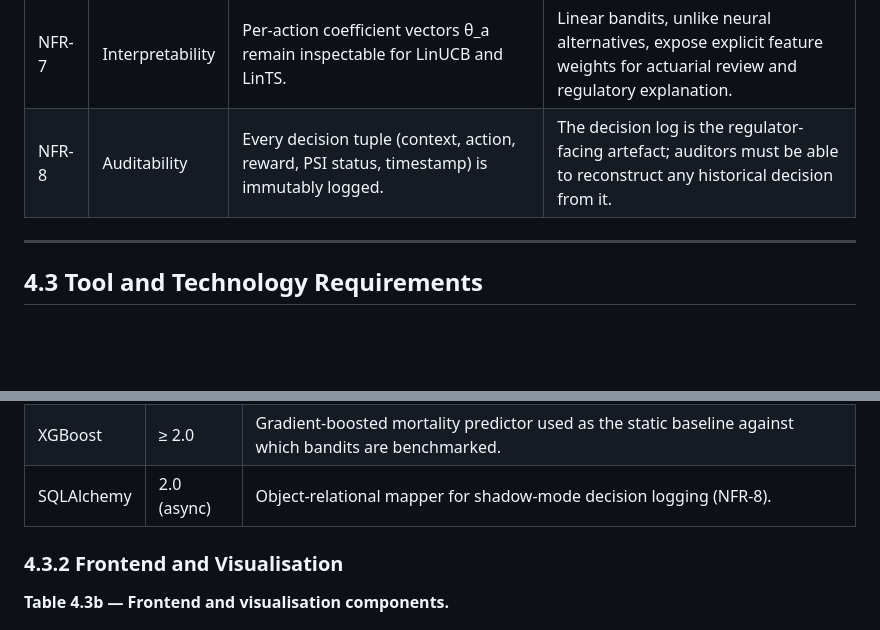
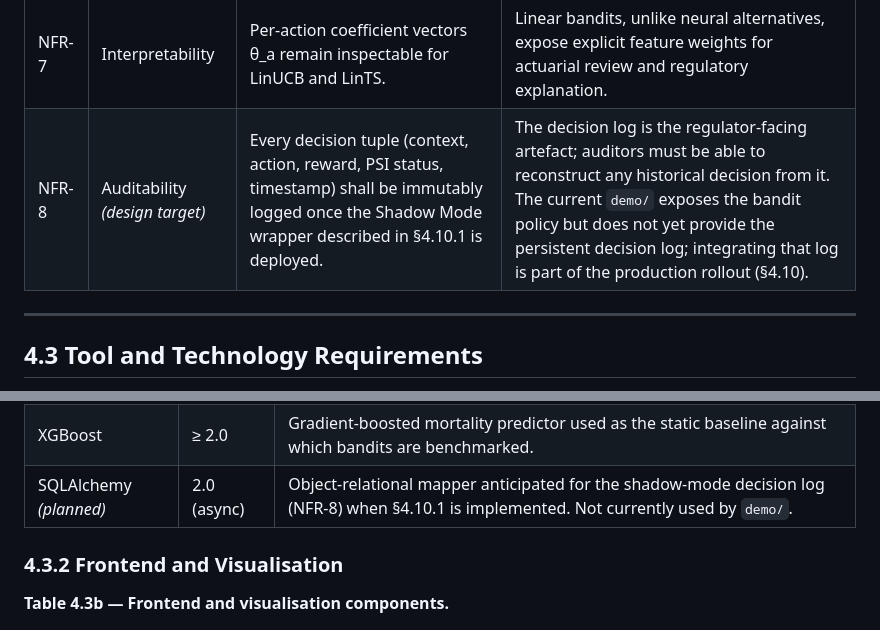
Before and after one commit to PolyTheML/DAC-UW-Thesis, a Markdown page: thesis/health_rl/chapter04_project_analysis.md, 2 parts joined by grey strips. Rendered like a GitHub page; blank space fills up the shorter version.

Commit message:
fix(thesis): mark NFR-8 + SQLAlchemy as design targets, consistent with §4.10.1 (final review followup)
Final reviewer flagged that NFR-8 (auditability) and the SQLAlchemy
tools-table entry were still phrased as fulfilled requirements after
IMP-C7 demoted Shadow Mode to a design proposal. Retensed both to
'design target' / 'planned', cross-referencing §4.10.1, so an examiner
does not encounter the contradiction between 'every tuple is immutably
logged' (NFR-8) and 'shadow-mode logging is future work' (§4.10.1).

```diff
--- a/thesis/health_rl/chapter04_project_analysis.md
+++ b/thesis/health_rl/chapter04_project_analysis.md
@@ -71,7 +71,7 @@ Non-functional requirements specify the quality attributes and operational const
 | NFR-5 | Maintainability | Modular code structure separating data generation, algorithm implementation, API routing, and frontend assets. | Enables extension with new algorithms or PSI dimensions without rewriting unrelated subsystems. |
 | NFR-6 | Accuracy | PSI computations in the demonstration interface match the values produced by experiment EXP-006 to four decimal places. | Guarantees consistency between research code and production demo so that reviewers can verify reported results. |
 | NFR-7 | Interpretability | Per-action coefficient vectors θ_a remain inspectable for LinUCB and LinTS. | Linear bandits, unlike neural alternatives, expose explicit feature weights for actuarial review and regulatory explanation. |
-| NFR-8 | Auditability | Every decision tuple (context, action, reward, PSI status, timestamp) is immutably logged. | The decision log is the regulator-facing artefact; auditors must be able to reconstruct any historical decision from it. |
+| NFR-8 | Auditability *(design target)* | Every decision tuple (context, action, reward, PSI status, timestamp) shall be immutably logged once the Shadow Mode wrapper described in §4.10.1 is deployed. | The decision log is the regulator-facing artefact; auditors must be able to reconstruct any historical decision from it. The current `demo/` exposes the bandit policy but does not yet provide the persistent decision log; integrating that log is part of the production rollout (§4.10). |
 
 ---
 
@@ -93,7 +93,7 @@ The technology stack is selected to satisfy three constraints simultaneously: sc
 | Pandas | ≥ 2.2 | Tabular data manipulation for dataset generation, feature engineering, and batch scoring. |
 | scikit-learn | ≥ 1.4 | Preprocessing utilities (LabelEncoder for categorical variables, scaling helpers). |
 | XGBoost | ≥ 2.0 | Gradient-boosted mortality predictor used as the static baseline against which bandits are benchmarked. |
-| SQLAlchemy | 2.0 (async) | Object-relational mapper for shadow-mode decision logging (NFR-8). |
+| SQLAlchemy *(planned)* | 2.0 (async) | Object-relational mapper anticipated for the shadow-mode decision log (NFR-8) when §4.10.1 is implemented. Not currently used by `demo/`. |
 
 ### 4.3.2 Frontend and Visualisation
 
```
